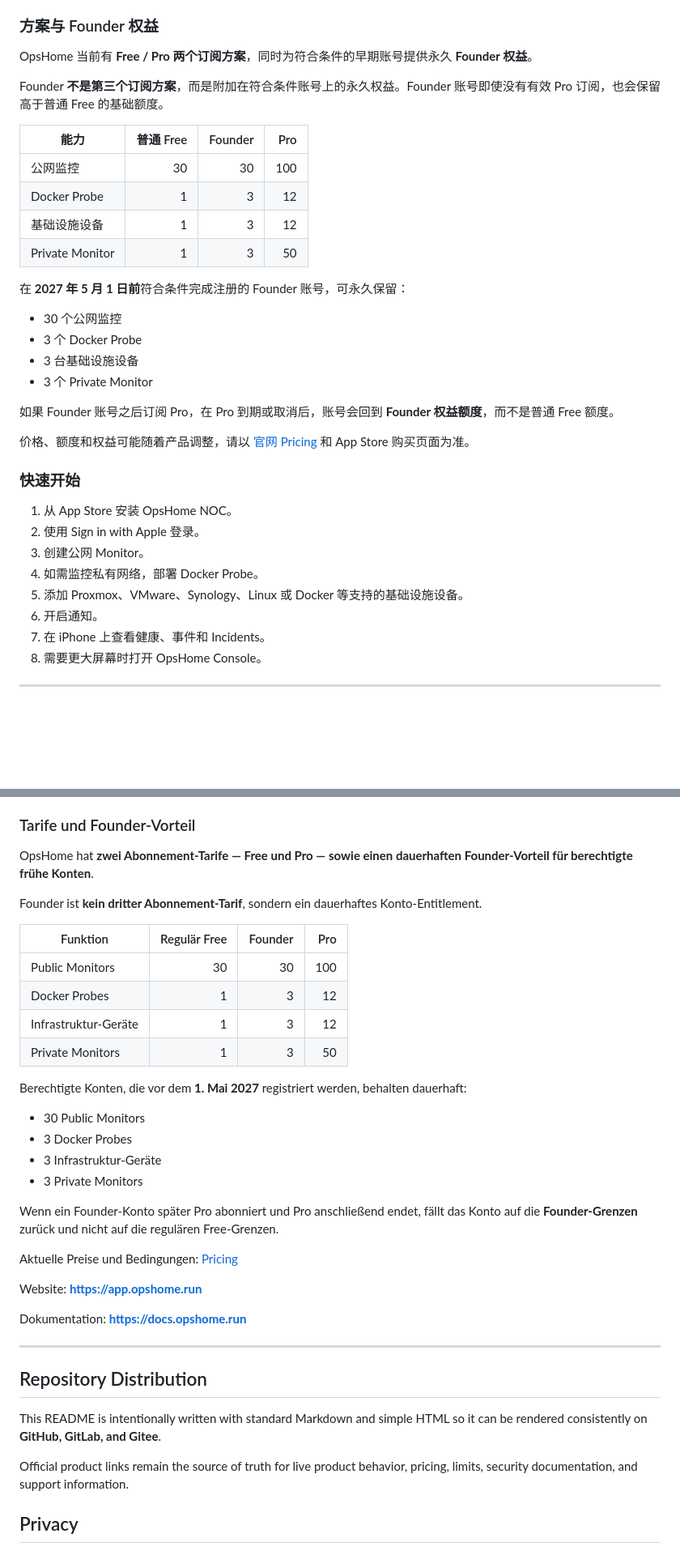
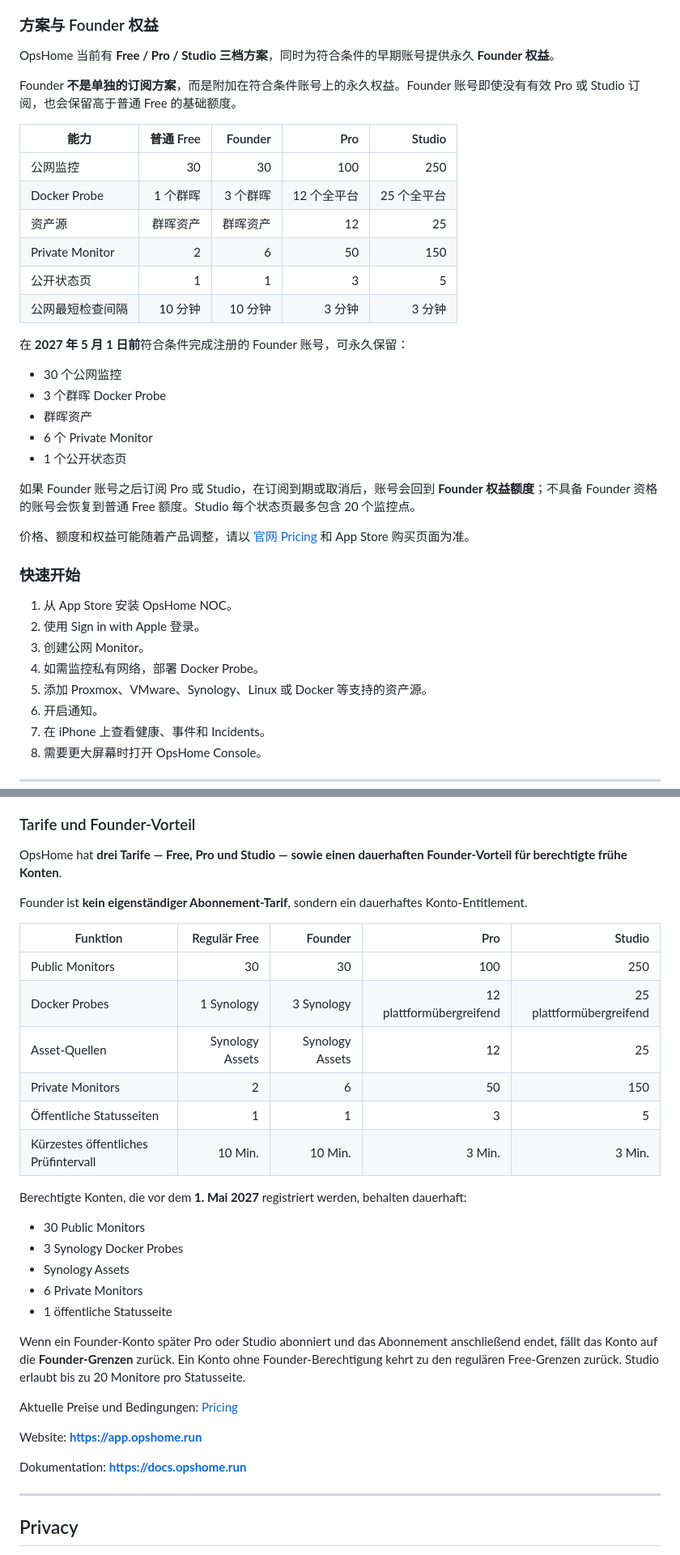
Before and after one commit to cisco-262/opshome, a Markdown page: README.md, 2 parts joined by grey strips. Shown at 81% size. Drawn GitHub-style; blank space fills up the shorter version.

```diff
--- a/README.md
+++ b/README.md
@@ -326,25 +355,28 @@ Docker Probe 部署在你授权的私有网络中，并主动通过 HTTPS 连接
 
 ### 方案与 Founder 权益
 
-OpsHome 当前有 **Free / Pro 两个订阅方案**，同时为符合条件的早期账号提供永久 **Founder 权益**。
+OpsHome 当前有 **Free / Pro / Studio 三档方案**，同时为符合条件的早期账号提供永久 **Founder 权益**。
 
-Founder **不是第三个订阅方案**，而是附加在符合条件账号上的永久权益。Founder 账号即使没有有效 Pro 订阅，也会保留高于普通 Free 的基础额度。
+Founder **不是单独的订阅方案**，而是附加在符合条件账号上的永久权益。Founder 账号即使没有有效 Pro 或 Studio 订阅，也会保留高于普通 Free 的基础额度。
 
-| 能力 | 普通 Free | Founder | Pro |
-| --- | ---: | ---: | ---: |
-| 公网监控 | 30 | 30 | 100 |
-| Docker Probe | 1 | 3 | 12 |
-| 基础设施设备 | 1 | 3 | 12 |
-| Private Monitor | 1 | 3 | 50 |
+| 能力 | 普通 Free | Founder | Pro | Studio |
+| --- | ---: | ---: | ---: | ---: |
+| 公网监控 | 30 | 30 | 100 | 250 |
+| Docker Probe | 1 个群晖 | 3 个群晖 | 12 个全平台 | 25 个全平台 |
+| 资产源 | 群晖资产 | 群晖资产 | 12 | 25 |
+| Private Monitor | 2 | 6 | 50 | 150 |
+| 公开状态页 | 1 | 1 | 3 | 5 |
+| 公网最短检查间隔 | 10 分钟 | 10 分钟 | 3 分钟 | 3 分钟 |
 
 在 **2027 年 5 月 1 日前**符合条件完成注册的 Founder 账号，可永久保留：
 
 - 30 个公网监控
-- 3 个 Docker Probe
-- 3 台基础设施设备
-- 3 个 Private Monitor
+- 3 个群晖 Docker Probe
+- 群晖资产
+- 6 个 Private Monitor
+- 1 个公开状态页
 
-如果 Founder 账号之后订阅 Pro，在 Pro 到期或取消后，账号会回到 **Founder 权益额度**，而不是普通 Free 额度。
+如果 Founder 账号之后订阅 Pro 或 Studio，在订阅到期或取消后，账号会回到 **Founder 权益额度**；不具备 Founder 资格的账号会恢复到普通 Free 额度。Studio 每个状态页最多包含 20 个监控点。
 
 价格、额度和权益可能随着产品调整，请以 [官网 Pricing](https://app.opshome.run/#pricing) 和 App Store 购买页面为准。
 
@@ -354,7 +386,7 @@ Founder **不是第三个订阅方案**，而是附加在符合条件账号上
 2. 使用 Sign in with Apple 登录。
 3. 创建公网 Monitor。
 4. 如需监控私有网络，部署 Docker Probe。
-5. 添加 Proxmox、VMware、Synology、Linux 或 Docker 等支持的基础设施设备。
+5. 添加 Proxmox、VMware、Synology、Linux 或 Docker 等支持的资产源。
 6. 开启通知。
 7. 在 iPhone 上查看健康、事件和 Incidents。
 8. 需要更大屏幕时打开 OpsHome Console。
@@ -487,25 +540,28 @@ Unterstützte Infrastruktur umfasst:
 
 ### Tarife und Founder-Vorteil
 
-OpsHome hat **zwei Abonnement-Tarife — Free und Pro — sowie einen dauerhaften Founder-Vorteil für berechtigte frühe Konten**.
+OpsHome hat **drei Tarife — Free, Pro und Studio — sowie einen dauerhaften Founder-Vorteil für berechtigte frühe Konten**.
 
-Founder ist **kein dritter Abonnement-Tarif**, sondern ein dauerhaftes Konto-Entitlement.
+Founder ist **kein eigenständiger Abonnement-Tarif**, sondern ein dauerhaftes Konto-Entitlement.
 
-| Funktion | Regulär Free | Founder | Pro |
-| --- | ---: | ---: | ---: |
-| Public Monitors | 30 | 30 | 100 |
-| Docker Probes | 1 | 3 | 12 |
-| Infrastruktur-Geräte | 1 | 3 | 12 |
-| Private Monitors | 1 | 3 | 50 |
+| Funktion | Regulär Free | Founder | Pro | Studio |
+| --- | ---: | ---: | ---: | ---: |
+| Public Monitors | 30 | 30 | 100 | 250 |
+| Docker Probes | 1 Synology | 3 Synology | 12 plattformübergreifend | 25 plattformübergreifend |
+| Asset-Quellen | Synology Assets | Synology Assets | 12 | 25 |
+| Private Monitors | 2 | 6 | 50 | 150 |
+| Öffentliche Statusseiten | 1 | 1 | 3 | 5 |
+| Kürzestes öffentliches Prüfintervall | 10 Min. | 10 Min. | 3 Min. | 3 Min. |
 
 Berechtigte Konten, die vor dem **1. Mai 2027** registriert werden, behalten dauerhaft:
 
 - 30 Public Monitors
-- 3 Docker Probes
-- 3 Infrastruktur-Geräte
-- 3 Private Monitors
+- 3 Synology Docker Probes
+- Synology Assets
+- 6 Private Monitors
+- 1 öffentliche Statusseite
 
-Wenn ein Founder-Konto später Pro abonniert und Pro anschließend endet, fällt das Konto auf die **Founder-Grenzen** zurück und nicht auf die regulären Free-Grenzen.
+Wenn ein Founder-Konto später Pro oder Studio abonniert und das Abonnement anschließend endet, fällt das Konto auf die **Founder-Grenzen** zurück. Ein Konto ohne Founder-Berechtigung kehrt zu den regulären Free-Grenzen zurück. Studio erlaubt bis zu 20 Monitore pro Statusseite.
 
 Aktuelle Preise und Bedingungen: [Pricing](https://app.opshome.run/#pricing)
 
@@ -514,12 +570,6 @@ Website: **https://app.opshome.run**
 Dokumentation: **https://docs.opshome.run**
 
 ---
-
-## Repository Distribution
-
-This README is intentionally written with standard Markdown and simple HTML so it can be rendered consistently on **GitHub, GitLab, and Gitee**.
-
-Official product links remain the source of truth for live product behavior, pricing, limits, security documentation, and support information.
 
 ## Privacy
 
```
Also changed, not shown: other parts of README.md (+85 -35 lines).
